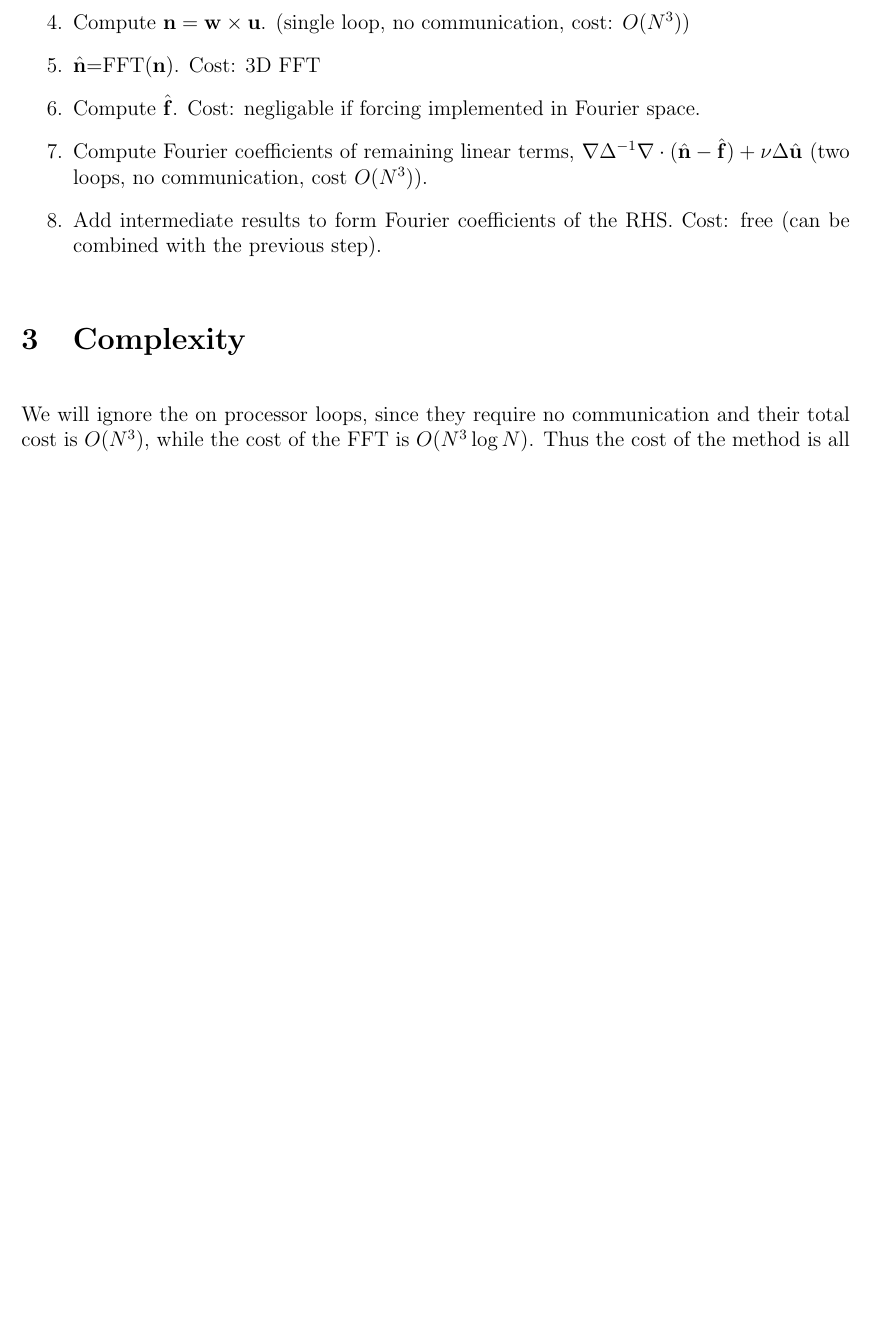
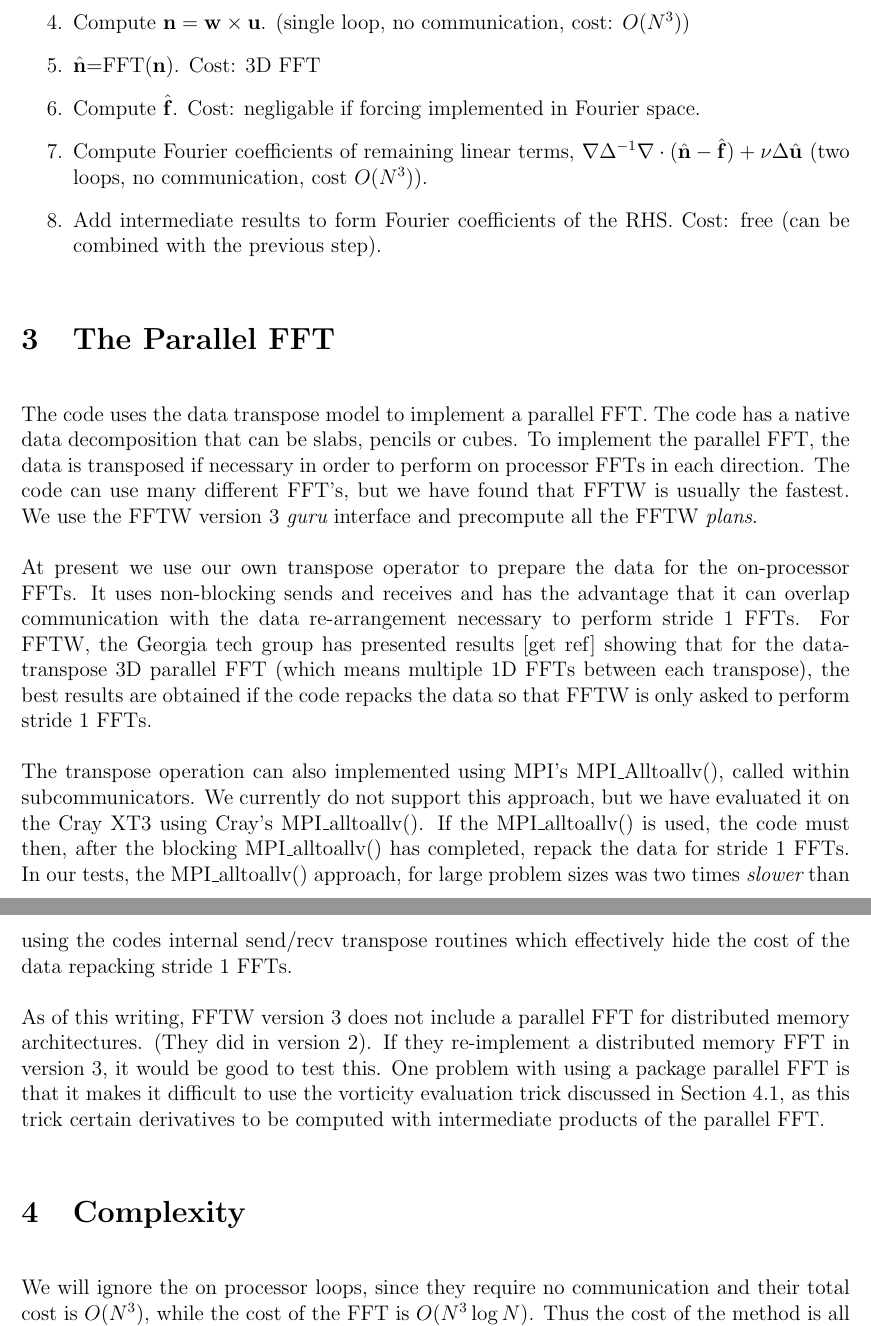
Before and after one commit to mt5555/dns, a LaTeX document (pseudospectral.tex): part of page 4 of 15 before the commit and two parts of pages 4 and 5 of 15 after it, the two joined at a grey line, cut so that both start at the same text, the shorter picture padded with empty space. Compiled offline with pdfLaTeX.

Commit message:
added stuff about our transpose code to documentation

```diff
--- a/pseudospectral.tex
+++ b/pseudospectral.tex
@@ -148,6 +148,46 @@ $\grad \Delta^{-1} \div (\hat\n - \hat \f) +  \nu \Delta \hat \uv$ (two loops, n
 \end{enumerate}
 
 
+\section{The Parallel FFT}
+
+The code uses the data transpose model to implement a parallel FFT.
+The code has a native data decomposition that can be slabs, pencils
+or cubes.  To implement the parallel FFT, the data is transposed if
+necessary in order to perform on processor FFTs in each direction.
+The code can use many different FFT's, but we have found that
+FFTW is usually the fastest.  We use the FFTW version 3 {\em guru} interface
+and precompute all the FFTW {\em plans}.
+
+At present we use our own transpose operator to prepare the data for
+the on-processor FFTs.  It uses non-blocking sends and receives and
+has the advantage that it can overlap communication with the data
+re-arrangement necessary to perform stride 1 FFTs.  For FFTW, the
+Georgia tech group has presented results [get ref] showing that for
+the data-transpose 3D parallel FFT (which means multiple 1D FFTs
+between each transpose), the best results are obtained if the code
+repacks the data so that FFTW is only asked to perform stride 1 FFTs.
+
+The transpose operation can also implemented using MPI's
+MPI\_Alltoallv(), called within subcommunicators.
+We currently do not support this approach, but we have evaluated
+it on the Cray XT3 using Cray's MPI\_alltoallv().
+If the MPI\_alltoallv() is used, the code must then,
+after the blocking MPI\_alltoallv() has completed,
+repack the data for stride 1 FFTs.  In our tests, the
+MPI\_alltoallv() approach, for large problem sizes was
+two times {\em slower} than using the codes internal send/recv
+transpose routines which effectively hide the cost of the
+data repacking stride 1 FFTs.
+
+As of this writing, FFTW version 3 does not include
+a parallel FFT for distributed memory architectures.
+(They did in version 2).  If they re-implement a distributed
+memory FFT in version 3, it would be good to test this.
+One problem with using a package parallel FFT is that it
+makes it difficult to use the vorticity evaluation trick discussed in
+Section~\ref{S:vtrick}, as this trick certain derivatives
+to be computed with intermediate products of the parallel FFT.
+
 
 
 \section{Complexity}
```
Also changed, not shown: pseudospectral.tex (5 more changed lines), 2 other files.
